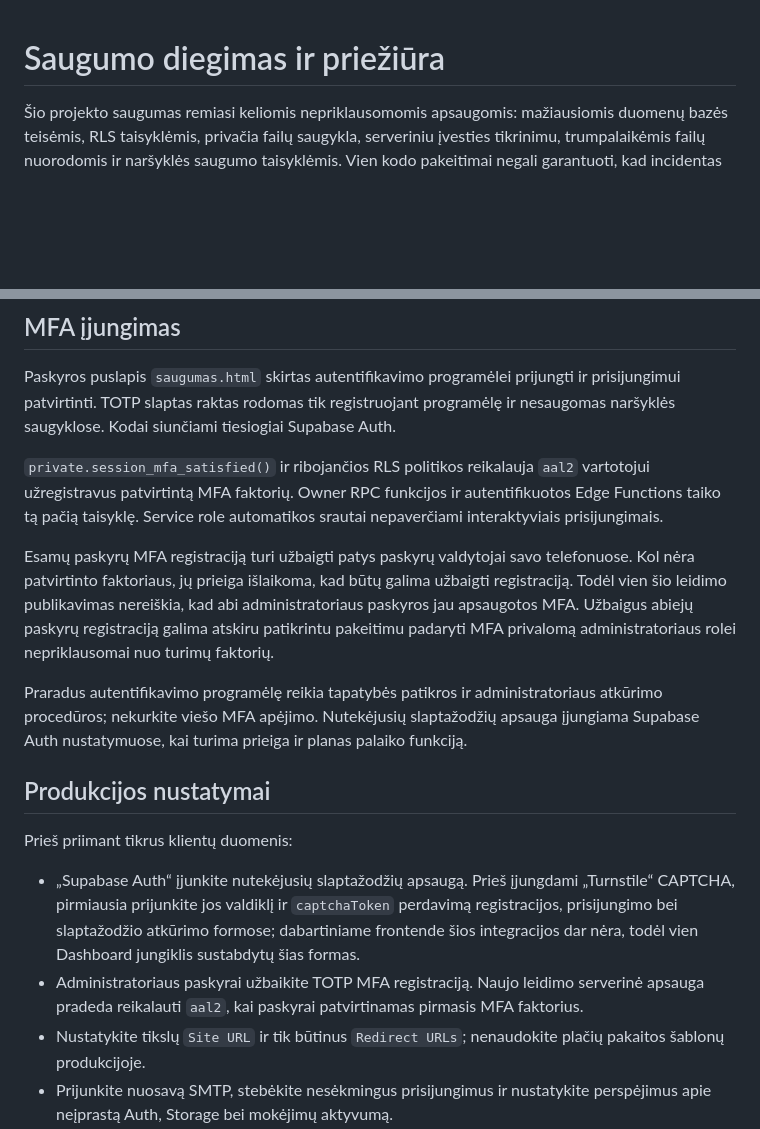
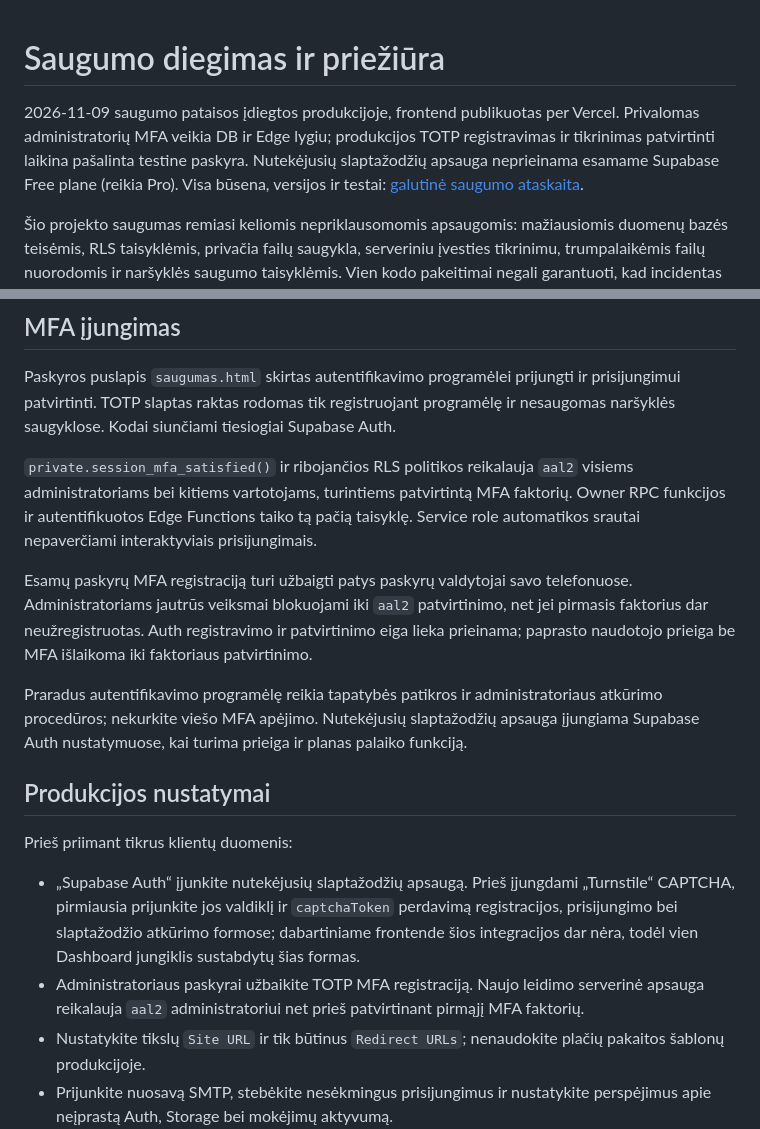
Before and after one commit to ax5lts/.Atminimas-Projektas, a Markdown page: SECURITY.md, 2 parts joined by grey strips. Drawn GitHub-style; blank space fills up the shorter version.

```diff
--- a/SECURITY.md
+++ b/SECURITY.md
@@ -1,4 +1,7 @@
 # Saugumo diegimas ir priežiūra
+
+2026-11-09 saugumo pataisos įdiegtos produkcijoje, frontend publikuotas per Vercel. Privalomas administratorių MFA veikia DB ir Edge lygiu; produkcijos TOTP registravimas ir tikrinimas patvirtinti laikina pašalinta testine paskyra. Nutekėjusių slaptažodžių apsauga neprieinama esamame Supabase Free plane (reikia Pro). Visa būsena, versijos ir testai: [galutinė saugumo ataskaita](SECURITY_FIXES_2026-11-09.md).
+
 
 Šio projekto saugumas remiasi keliomis nepriklausomomis apsaugomis: mažiausiomis
 duomenų bazės teisėmis, RLS taisyklėmis, privačia failų saugykla, serveriniu
@@ -33,9 +36,9 @@ Produkcija: `https://atminimokodas.lt/`. `main` šakos pakeitimus automatiškai
 
 Paskyros puslapis `saugumas.html` skirtas autentifikavimo programėlei prijungti ir prisijungimui patvirtinti. TOTP slaptas raktas rodomas tik registruojant programėlę ir nesaugomas naršyklės saugyklose. Kodai siunčiami tiesiogiai Supabase Auth.
 
-`private.session_mfa_satisfied()` ir ribojančios RLS politikos reikalauja `aal2` vartotojui užregistravus patvirtintą MFA faktorių. Owner RPC funkcijos ir autentifikuotos Edge Functions taiko tą pačią taisyklę. Service role automatikos srautai nepaverčiami interaktyviais prisijungimais.
+`private.session_mfa_satisfied()` ir ribojančios RLS politikos reikalauja `aal2` visiems administratoriams bei kitiems vartotojams, turintiems patvirtintą MFA faktorių. Owner RPC funkcijos ir autentifikuotos Edge Functions taiko tą pačią taisyklę. Service role automatikos srautai nepaverčiami interaktyviais prisijungimais.
 
-Esamų paskyrų MFA registraciją turi užbaigti patys paskyrų valdytojai savo telefonuose. Kol nėra patvirtinto faktoriaus, jų prieiga išlaikoma, kad būtų galima užbaigti registraciją. Todėl vien šio leidimo publikavimas nereiškia, kad abi administratoriaus paskyros jau apsaugotos MFA. Užbaigus abiejų paskyrų registraciją galima atskiru patikrintu pakeitimu padaryti MFA privalomą administratoriaus rolei nepriklausomai nuo turimų faktorių.
+Esamų paskyrų MFA registraciją turi užbaigti patys paskyrų valdytojai savo telefonuose. Administratoriams jautrūs veiksmai blokuojami iki `aal2` patvirtinimo, net jei pirmasis faktorius dar neužregistruotas. Auth registravimo ir patvirtinimo eiga lieka prieinama; paprasto naudotojo prieiga be MFA išlaikoma iki faktoriaus patvirtinimo.
 
 Praradus autentifikavimo programėlę reikia tapatybės patikros ir administratoriaus atkūrimo procedūros; nekurkite viešo MFA apėjimo. Nutekėjusių slaptažodžių apsauga įjungiama Supabase Auth nustatymuose, kai turima prieiga ir planas palaiko funkciją.
 
@@ -49,8 +52,8 @@ Prieš priimant tikrus klientų duomenis:
   dabartiniame frontende šios integracijos dar nėra, todėl vien Dashboard
   jungiklis sustabdytų šias formas.
 - Administratoriaus paskyrai užbaikite TOTP MFA registraciją. Naujo leidimo
-  serverinė apsauga pradeda reikalauti `aal2`, kai paskyrai patvirtinamas
-  pirmasis MFA faktorius.
+  serverinė apsauga reikalauja `aal2` administratoriui net prieš patvirtinant
+  pirmąjį MFA faktorių.
 - Nustatykite tikslų `Site URL` ir tik būtinus `Redirect URLs`; nenaudokite
   plačių pakaitos šablonų produkcijoje.
 - Prijunkite nuosavą SMTP, stebėkite nesėkmingus prisijungimus ir nustatykite
```
Also changed, not shown: DEPLOYMENT.md (+3 -0 lines), SECURITY_FIXES_2026-11-09.md (added, +116 -0 lines).
